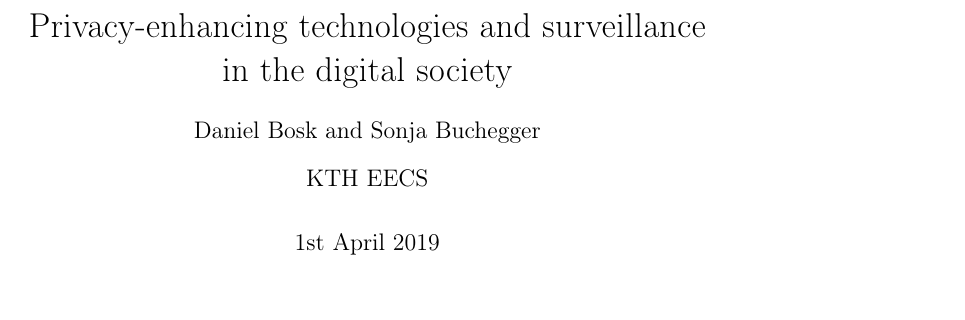
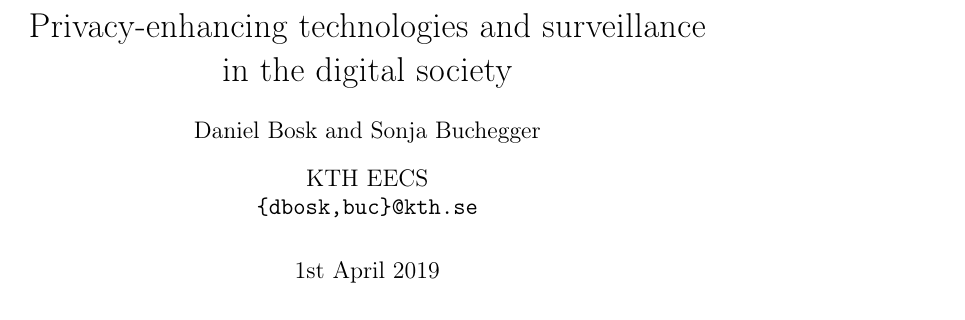
Before and after one commit to dbosk/ecis-surveillance, a LaTeX document (notes.tex, which reads contents.tex): part of page 1 of 3, cut so that both start at the same text. Compiled offline with pdfLaTeX; a LaTeX package or settings file that is missing is left out.

Commit message:
Adds emails

```diff
--- a/contents.tex
+++ b/contents.tex
@@ -4,7 +4,8 @@
 \author{Daniel Bosk}
 \author{Sonja Buchegger}
 \institute{%
-  KTH EECS
+  KTH EECS\\
+  \email{\{dbosk,buc\}@kth.se}
 }
 
 \mode<article>{\maketitle}
```
